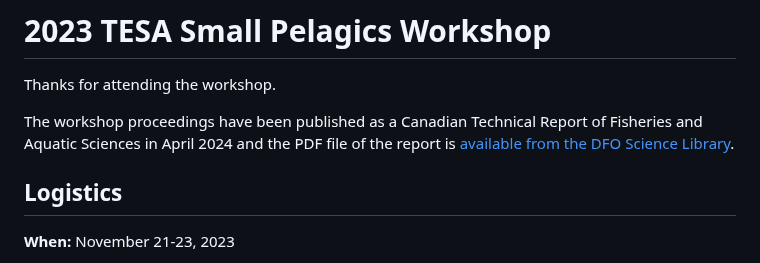
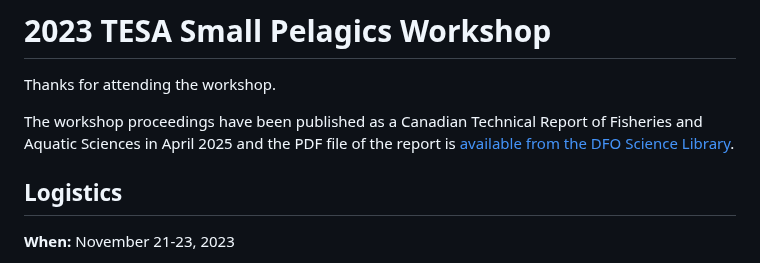
Before and after one commit to TESA-workshops/Small-Pelagics-Workshop-2023, a Markdown page: README.md, the part around the change. Rendered like a GitHub page.

```diff
--- a/README.md
+++ b/README.md
@@ -1,7 +1,7 @@
 # 2023 TESA Small Pelagics Workshop
 Thanks for attending the workshop.
 
-The workshop proceedings have been published as a Canadian Technical Report of Fisheries and Aquatic Sciences in April 2024 and the PDF file of the report is [available from the DFO Science Library](https://publications.gc.ca/collections/collection_2025/mpo-dfo/Fs97-6-3672-eng.pdf).
+The workshop proceedings have been published as a Canadian Technical Report of Fisheries and Aquatic Sciences in April 2025 and the PDF file of the report is [available from the DFO Science Library](https://publications.gc.ca/collections/collection_2025/mpo-dfo/Fs97-6-3672-eng.pdf).
 
 ## Logistics
 
```
